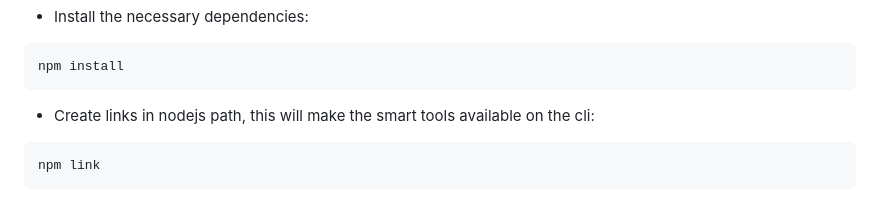
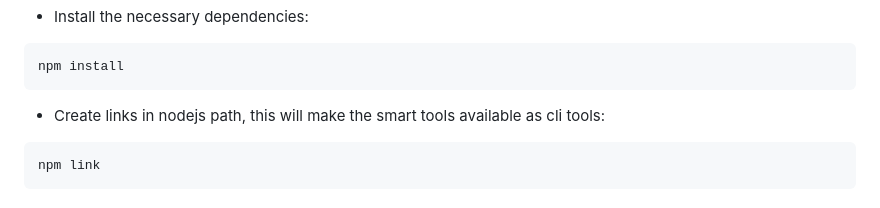
Before and after one commit to yaacov/smart-tools, a Markdown page: README.md, the part around the change. GitHub-like rendering.

````diff
--- a/README.md
+++ b/README.md
@@ -63,7 +63,7 @@ cd smart-tools
 npm install
 ```
 
-  - Create links in nodejs path, this will make the smart tools available on the cli:
+  - Create links in nodejs path, this will make the smart tools available as cli tools:
 
 ```bash
 npm link
````
